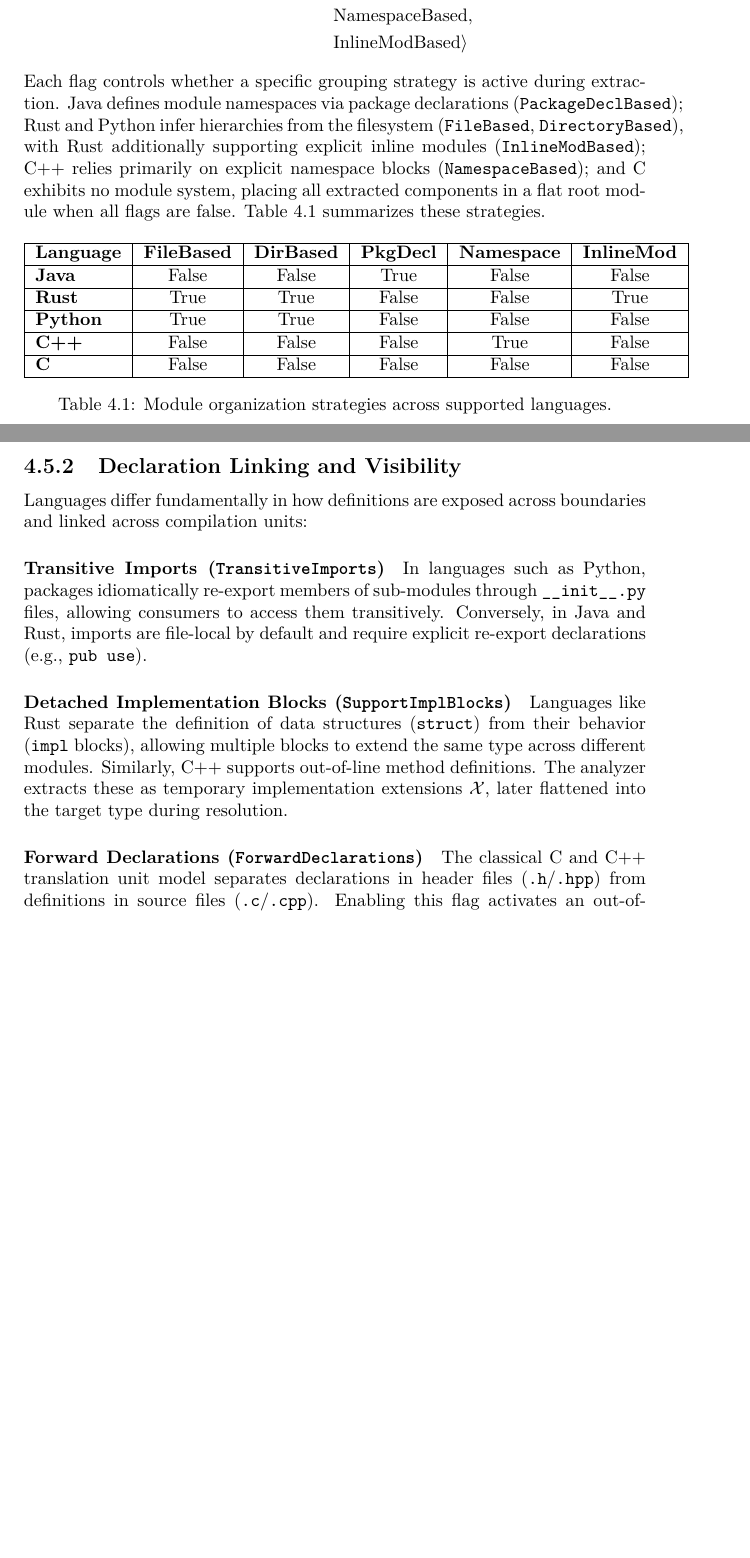
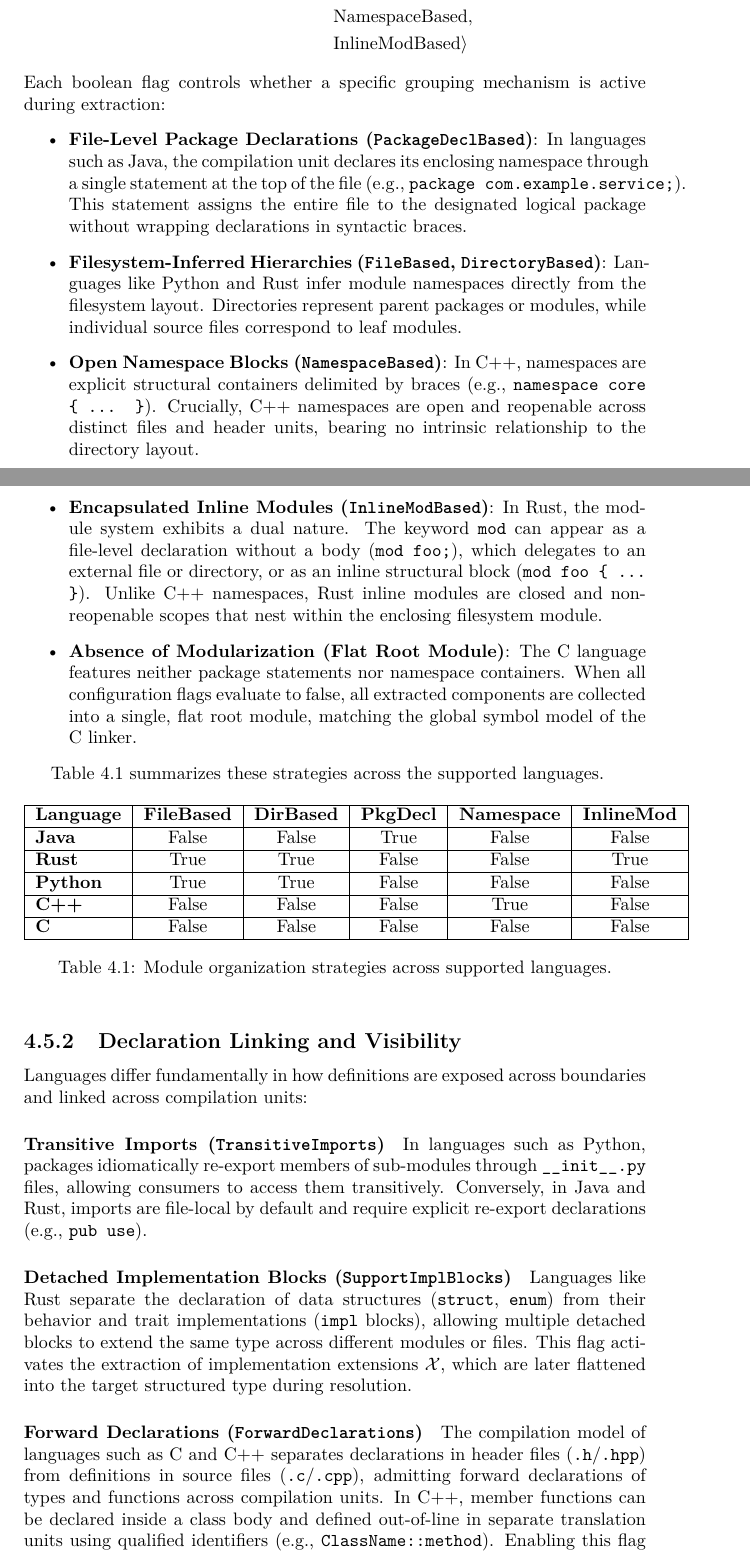
Before and after one commit to FerrarioChristian/master-thesis, a LaTeX thesis (main.tex, which reads chapters/4_formal_ir.tex): two parts of pages 39 and 40 of 111 before the commit and two parts of pages 39 and 40 of 113 after it, joined at a grey line, cut so that both start at the same text, the shorter picture padded with empty space. Compiled offline with pdfLaTeX.

Commit message:
docs(chapters): update formal IR and name resolution (chapters 4 and 7)

```diff
--- a/chapters/4_formal_ir.tex
+++ b/chapters/4_formal_ir.tex
@@ -389,16 +389,16 @@ and directories are grouped into hierarchical module namespaces:
   &\ \text{NamespaceBased}, \\
   &\ \text{InlineModBased} \rangle
 \end{align*}
-Each flag controls whether a specific grouping strategy is active
-during extraction. Java defines module namespaces via package
-declarations (\texttt{PackageDeclBased}); Rust and Python infer
-hierarchies from the filesystem (\texttt{FileBased}, \texttt{DirectoryBased}),
-with Rust additionally supporting explicit inline modules
-(\texttt{InlineModBased});
-C++ relies primarily on explicit namespace blocks (\texttt{NamespaceBased});
-and C exhibits no module system, placing all extracted components in a flat
-root module when all flags are false. Table \ref{tab:lang_config_modules}
-summarizes these strategies.
+Each boolean flag controls whether a specific grouping mechanism is active during extraction:
+\begin{itemize}
+  \item \textbf{File-Level Package Declarations (\texttt{PackageDeclBased})}: In languages such as Java, the compilation unit declares its enclosing namespace through a single statement at the top of the file (e.g., \texttt{package com.example.service;}). This statement assigns the entire file to the designated logical package without wrapping declarations in syntactic braces.
+  \item \textbf{Filesystem-Inferred Hierarchies (\texttt{FileBased}, \texttt{DirectoryBased})}: Languages like Python and Rust infer module namespaces directly from the filesystem layout. Directories represent parent packages or modules, while individual source files correspond to leaf modules.
+  \item \textbf{Open Namespace Blocks (\texttt{NamespaceBased})}: In C++, namespaces are explicit structural containers delimited by braces (e.g., \texttt{namespace core \{ ... \}}). Crucially, C++ namespaces are open and reopenable across distinct files and header units, bearing no intrinsic relationship to the directory layout.
+  \item \textbf{Encapsulated Inline Modules (\texttt{InlineModBased})}: In Rust, the module system exhibits a dual nature. The keyword \texttt{mod} can appear as a file-level declaration without a body (\texttt{mod foo;}), which delegates to an external file or directory, or as an inline structural block (\texttt{mod foo \{ ... \}}). Unlike C++ namespaces, Rust inline modules are closed and non-reopenable scopes that nest within the enclosing filesystem module.
+  \item \textbf{Absence of Modularization (Flat Root Module)}: The C language features neither package statements nor namespace containers. When all configuration flags evaluate to false, all extracted components are collected into a single, flat root module, matching the global symbol model of the C linker.
+\end{itemize}
+
+Table \ref{tab:lang_config_modules} summarizes these strategies across the supported languages.
 
 \begin{table}[htbp]
   \centering
@@ -428,16 +428,18 @@ transitively. Conversely, in Java and Rust, imports are file-local by
 default and require explicit re-export declarations (e.g., \texttt{pub use}).
 
 \paragraph{Detached Implementation Blocks (\texttt{SupportImplBlocks})}
-Languages like Rust separate the definition of data structures (\texttt{struct})
-from their behavior (\texttt{impl} blocks), allowing multiple blocks to extend
-the same type across different modules. Similarly, C++ supports out-of-line
-method definitions. The analyzer extracts these as temporary implementation
-extensions $\mathcal{X}$, later flattened into the target type during
-resolution.
+Languages like Rust separate the declaration of data structures
+(\texttt{struct}, \texttt{enum}) from their behavior and trait implementations
+(\texttt{impl} blocks), allowing multiple detached blocks to extend the same
+type across different modules or files. This flag activates the extraction
+of implementation extensions $\mathcal{X}$, which are later flattened into
+the target structured type during resolution.
 
-\paragraph{Forward Declarations (\texttt{ForwardDeclarations})} The classical
-C and C++ translation unit model separates declarations in header files
-(\texttt{.h}/\texttt{.hpp}) from definitions in source files
-(\texttt{.c}/\texttt{.cpp}).
-Enabling this flag activates an out-of-line method linking step that pairs
-orphan method implementations with their enclosing class declarations.
+\paragraph{Forward Declarations (\texttt{ForwardDeclarations})}
+The compilation model of languages such as C and C++ separates declarations
+in header files (\texttt{.h}/\texttt{.hpp}) from definitions in source files
+(\texttt{.c}/\texttt{.cpp}), admitting forward declarations of types and
+functions across compilation units. In C++, member functions can be declared
+inside a class body and defined out-of-line in separate translation units
+using qualified identifiers (e.g., \texttt{ClassName::method}). Enabling this
+flag activates an out-of-line method linking step that pairs detached method
```
Also changed, not shown: chapters/7_name_resolution.tex (+58 -2 lines), chapters/4_formal_ir.tex (15 more changed lines).
